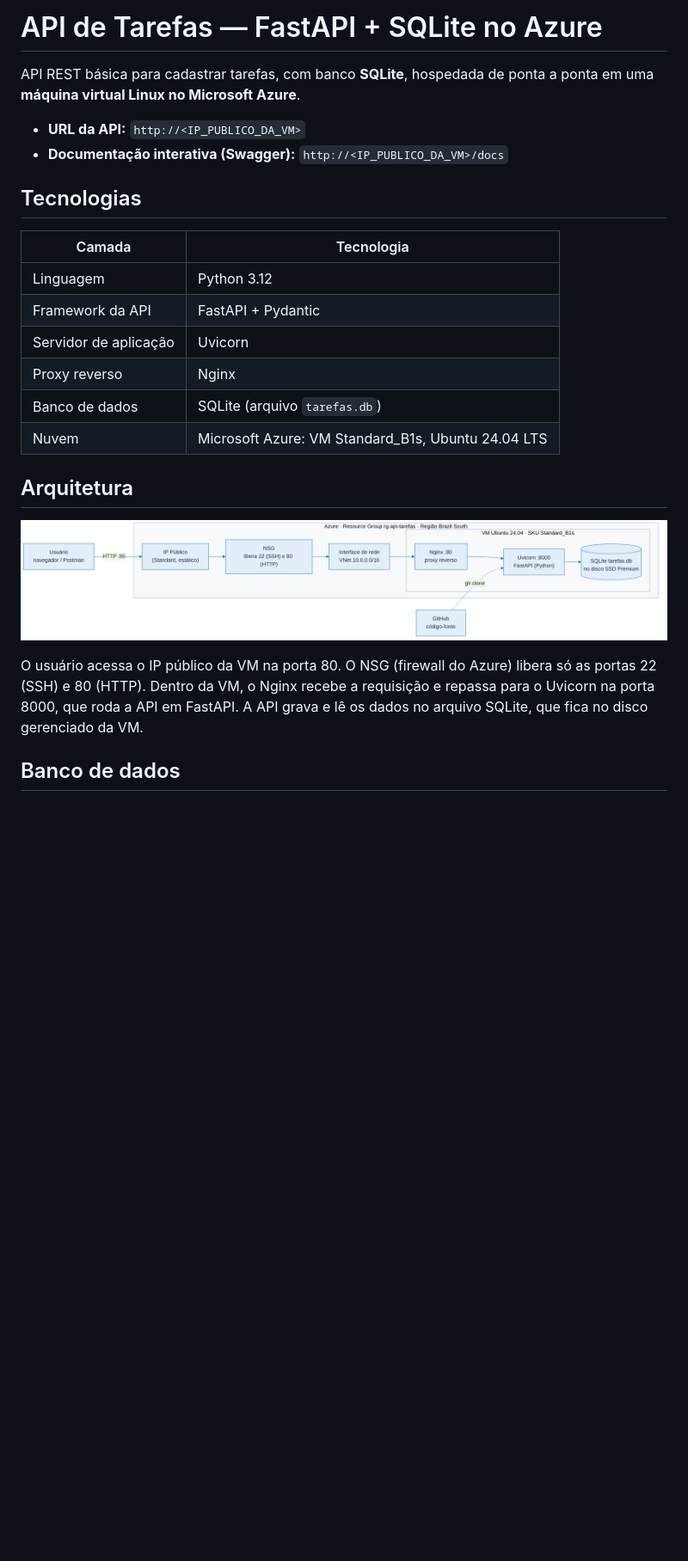
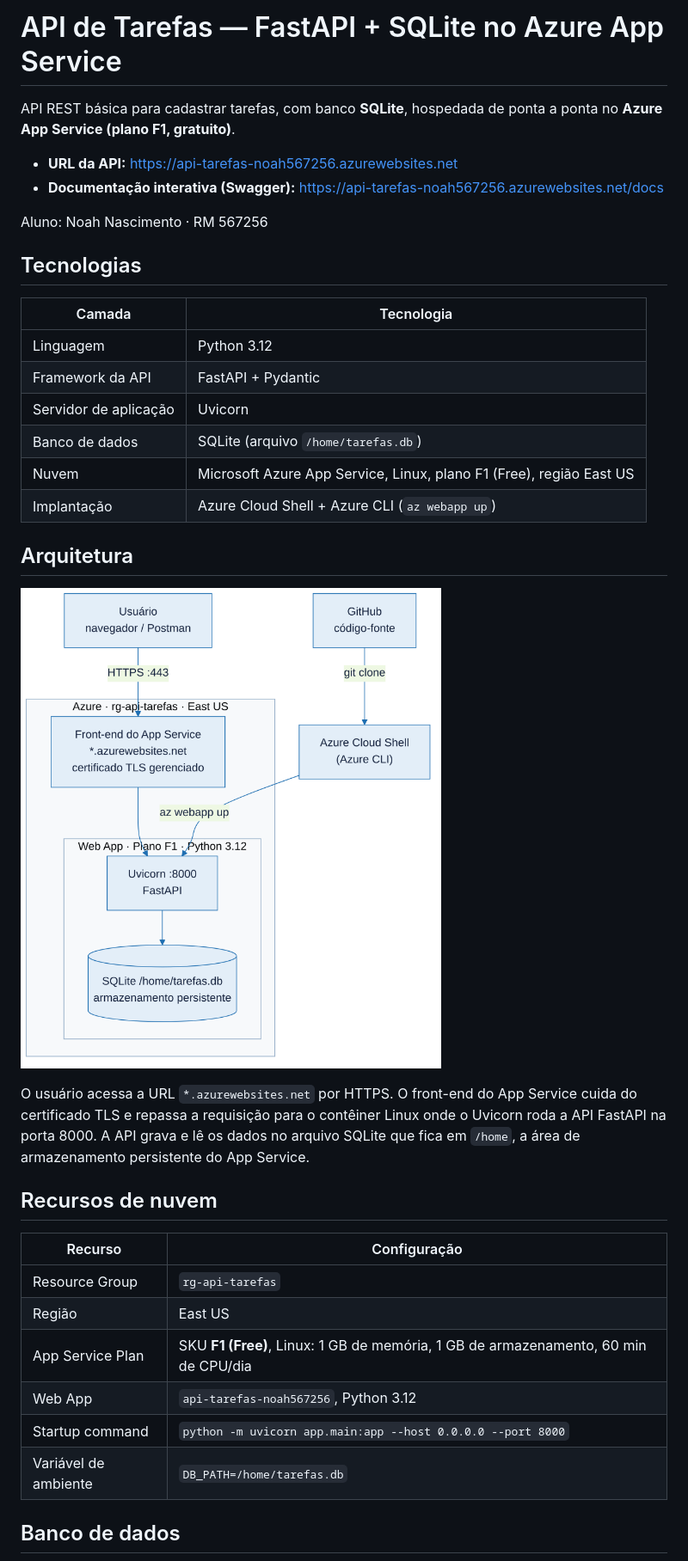
Before and after one commit to be34rpolar/api-tarefas-azure, a Markdown page: README.md, the part around one of its changes. Shown at 86% size. Rendered like a GitHub page; pictures changed too: docs/diagramas/arquitetura.png; blank space fills up the shorter version.

```diff
--- a/README.md
+++ b/README.md
@@ -1,9 +1,11 @@
-# API de Tarefas — FastAPI + SQLite no Azure
+# API de Tarefas — FastAPI + SQLite no Azure App Service
 
-API REST básica para cadastrar tarefas, com banco **SQLite**, hospedada de ponta a ponta em uma **máquina virtual Linux no Microsoft Azure**.
+API REST básica para cadastrar tarefas, com banco **SQLite**, hospedada de ponta a ponta no **Azure App Service (plano F1, gratuito)**.
 
-- **URL da API:** `http://<IP_PUBLICO_DA_VM>`
-- **Documentação interativa (Swagger):** `http://<IP_PUBLICO_DA_VM>/docs`
+- **URL da API:** https://api-tarefas-noah567256.azurewebsites.net
+- **Documentação interativa (Swagger):** https://api-tarefas-noah567256.azurewebsites.net/docs
+
+Aluno: Noah Nascimento · RM 567256
 
 ## Tecnologias
 
@@ -12,15 +14,26 @@ API REST básica para cadastrar tarefas, com banco **SQLite**, hospedada de pont
 | Linguagem | Python 3.12 |
 | Framework da API | FastAPI + Pydantic |
 | Servidor de aplicação | Uvicorn |
-| Proxy reverso | Nginx |
-| Banco de dados | SQLite (arquivo `tarefas.db`) |
-| Nuvem | Microsoft Azure: VM Standard_B1s, Ubuntu 24.04 LTS |
+| Banco de dados | SQLite (arquivo `/home/tarefas.db`) |
+| Nuvem | Microsoft Azure App Service, Linux, plano F1 (Free), região East US |
+| Implantação | Azure Cloud Shell + Azure CLI (`az webapp up`) |
 
 ## Arquitetura
 
 ![Arquitetura](docs/diagramas/arquitetura.png)
 
-O usuário acessa o IP público da VM na porta 80. O NSG (firewall do Azure) libera só as portas 22 (SSH) e 80 (HTTP). Dentro da VM, o Nginx recebe a requisição e repassa para o Uvicorn na porta 8000, que roda a API em FastAPI. A API grava e lê os dados no arquivo SQLite, que fica no disco gerenciado da VM.
+O usuário acessa a URL `*.azurewebsites.net` por HTTPS. O front-end do App Service cuida do certificado TLS e repassa a requisição para o contêiner Linux onde o Uvicorn roda a API FastAPI na porta 8000. A API grava e lê os dados no arquivo SQLite que fica em `/home`, a área de armazenamento persistente do App Service.
+
+## Recursos de nuvem
+
+| Recurso | Configuração |
+|---|---|
+| Resource Group | `rg-api-tarefas` |
+| Região | East US |
+| App Service Plan | SKU **F1 (Free)**, Linux: 1 GB de memória, 1 GB de armazenamento, 60 min de CPU/dia |
+| Web App | `api-tarefas-noah567256`, Python 3.12 |
+| Startup command | `python -m uvicorn app.main:app --host 0.0.0.0 --port 8000` |
+| Variável de ambiente | `DB_PATH=/home/tarefas.db` |
 
 ## Banco de dados
 
```
Also changed, not shown: other parts of README.md (+30 -40 lines), docs/diagramas/implantacao.png, docs/diagramas/requisicao.png, 5 other files.
